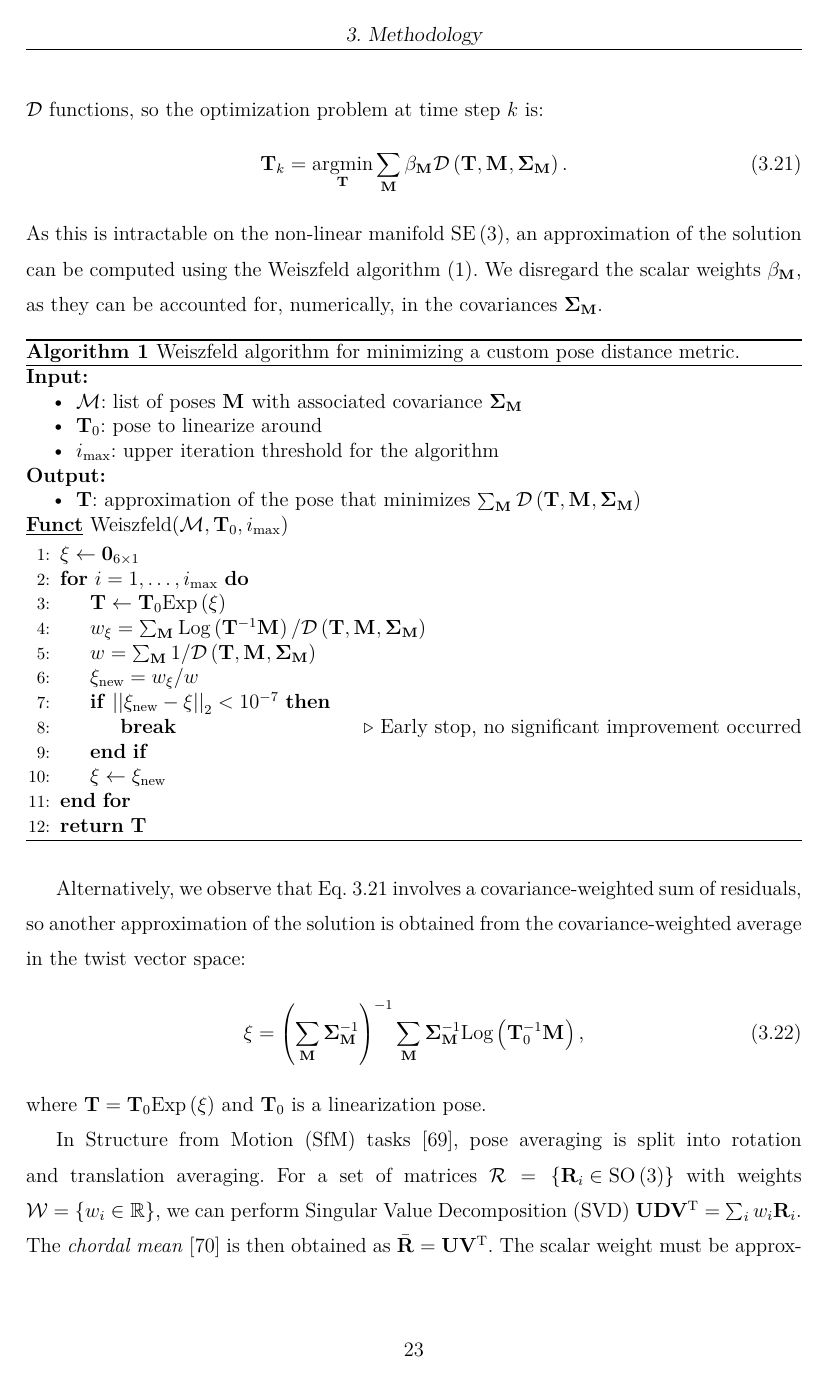
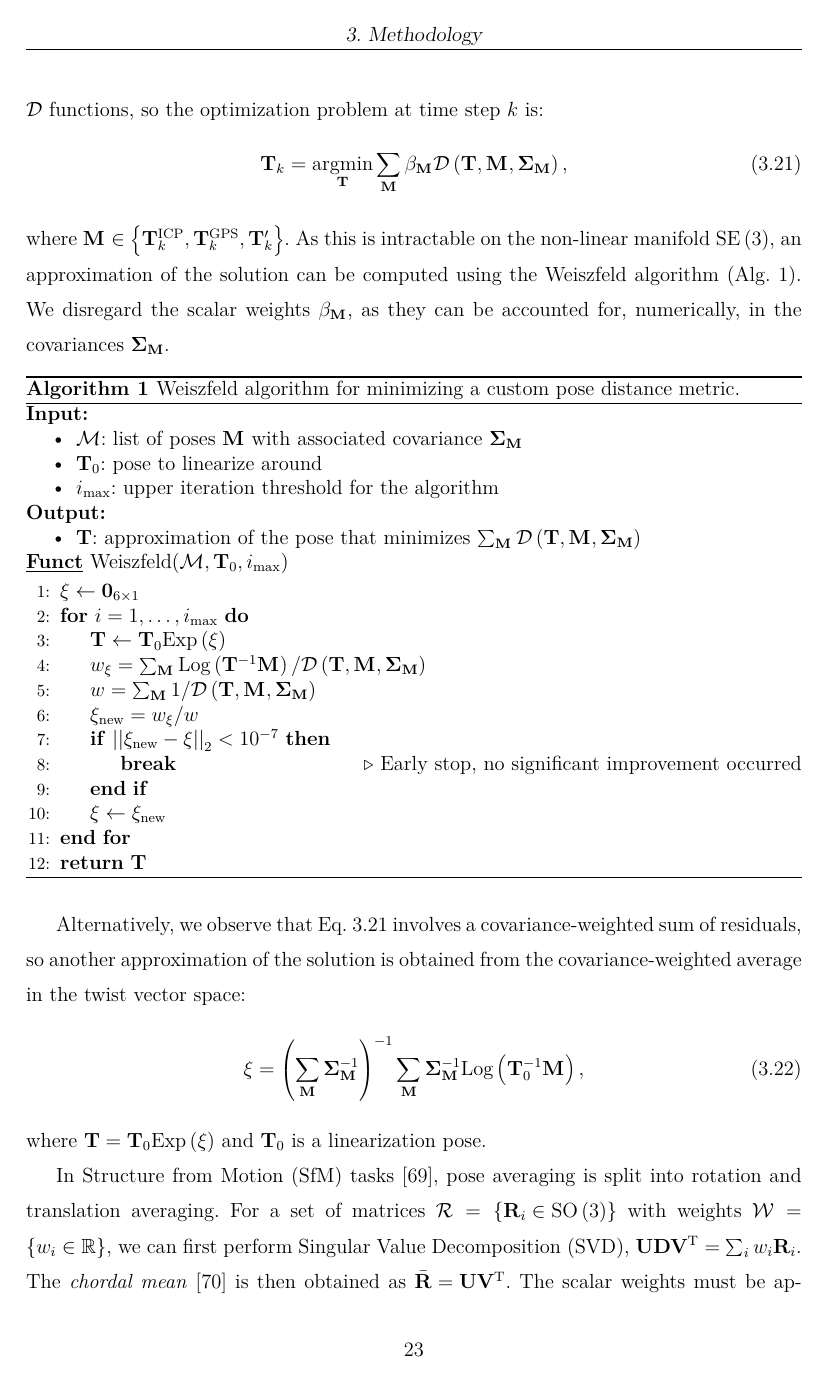
Before and after one commit to liviuflo/master-thesis, a LaTeX thesis (main.tex, which reads chapters/03_methodology.tex): page 26 of 50. Compiled offline with pdfLaTeX.

Commit message:
add mention about poses that we're averaging

```diff
--- a/chapters/03_methodology.tex
+++ b/chapters/03_methodology.tex
@@ -352,9 +352,10 @@ where $\covicp$ is a covariance matrix that estimates the registration uncertain
 	%  \in \left\{\tkicp, \tkgps, \pose'\right\}
 	\pose_k = \underset{\matx{T}}{\text{argmin}}
 	\sum_{\Mtx{}} \betaM\dfunc{\pose, \Mtx{}, \CovM}
-	\eqdot
+	\comma
 \end{equation}
-As this is intractable on the non-linear manifold $\SE{3}$, an approximation of the solution can be computed using the Weiszfeld algorithm (\ref{alg:weiszfeld}). We disregard the scalar weights $\betaM$, as they can be accounted for, numerically, in the covariances $\CovM$.
+where $\Mtx{} \in \left\{ \tkicp, \tkgps, \pose_k'\right\}$.
+As this is intractable on the non-linear manifold $\SE{3}$, an approximation of the solution can be computed using the Weiszfeld algorithm (Alg.~\ref{alg:weiszfeld}). We disregard the scalar weights $\betaM$, as they can be accounted for, numerically, in the covariances $\CovM$.
 
 \newcommand{\iterth}{i_\text{max}}
 \newcommand{\xinew}{\xi_{\text{new}}}
@@ -400,13 +401,13 @@ where $\pose = \pose_0 \Expmap{\xi}$ and $\pose_0$ is a linearization pose.
 \newcommand{\vectm}{\vecx{t}}
 In \acrfull{sfm2} tasks \cite{pan2024global}, pose averaging is split into rotation and translation averaging.
 For a set of matrices $\mathcal{R} = \left\{\matx{R}_i \in \SO{3}\right\}$ with weights $\mathcal{W} = \left\{w_i \in \RR\right\}$,
-we can perform \acrfull{svd} $\matx{U}\matx{D}\transpose{\matx{V}}=\sum_{i} w_i \matx{R}_i$. The \emph{chordal mean} \cite{hartley2013rotation} is then obtained as \mbox{$\bar{\matx{R}}=\matx{U}\transpose{\matx{V}}$}. The scalar weight must be approximated from the covariance matrix, \eg $w_i = \text{tr}\left(\matx{\Sigma}_{\matx{R}_i}\right)$. For translations, we exploit the linearity and compute \mbox{$
+we can first perform \acrfull{svd}, $\matx{U}\matx{D}\transpose{\matx{V}}=\sum_{i} w_i \matx{R}_i$. The \emph{chordal mean} \cite{hartley2013rotation} is then obtained as \mbox{$\bar{\matx{R}}=\matx{U}\transpose{\matx{V}}$}. The scalar weights must be approximated from the covariance matrix, \eg $w_i = \text{tr}\left(\matx{\Sigma}_{\matx{R}_i}\right)$. For translations, we exploit the linearity properties and compute \mbox{$
 		\bar{\vecx{t}}=
 		\left(\sum_{\vectm}\matx{\Sigma}_{\vectm}^{-1}\right)^{-1}
 		\sum_{\vectm}\matx{\Sigma}_{\vectm}^{-1}\vectm
 	$}.
 
-These there approaches have been compared by generating large sets of poses with known covariance around an arbitrary reference pose (treated as the ground truth mean), and assessing how the predicted mean differs from it. The results of this experiment are presented in Fig.~\ref{fig:pose-averaging}. We observed no significant effect of either of these methods on the final trajectory, so the covariance-weighted approximation was used, thanks to its straightforward applicability.
+These three approaches have been compared by generating large sets of poses with known covariance around an arbitrary reference pose (treated as the ground truth mean), and assessing how the predicted mean differs from it. The results of this experiment are presented in Fig.~\ref{fig:pose-averaging}. We observed no significant effect of either of these methods on the final trajectory, so the covariance-weighted approximation was used, thanks to its relatively simple formulation.
 
 \newcommand{\tone}{\vecx{t}_1}
 \newcommand{\ttwo}{\vecx{t}_2}
```
Also changed, not shown: main.pdf.
